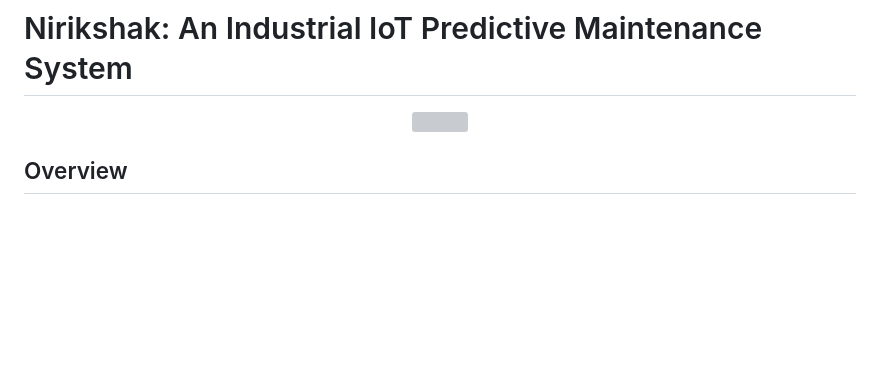
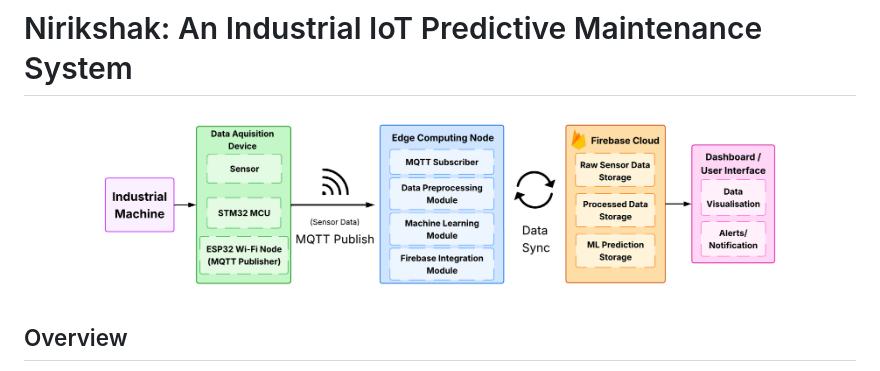
Before and after one commit to SamarthMaheshwari/Nirikshak-IIoT-Predictive-Maintenance, a Markdown page: README.md, the part around the change. GitHub-like rendering; blank space fills up the shorter version; grey boxes are pictures that could not be loaded.

```diff
--- a/README.md
+++ b/README.md
@@ -1,7 +1,7 @@
 # Nirikshak: An Industrial IoT Predictive Maintenance System
 
 <p align="center">
-  <img src="Documentation/Block_Diagram.png" width="700">
+  <img src="Documentation/System.png" width="700">
 </p>
 
 ## Overview
```
